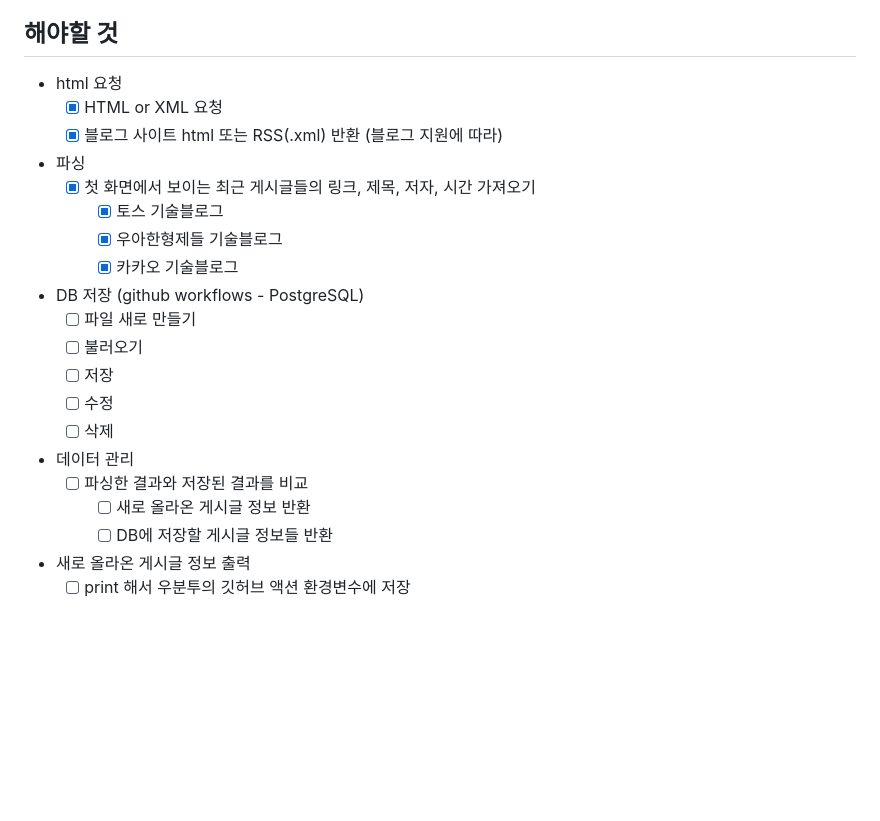
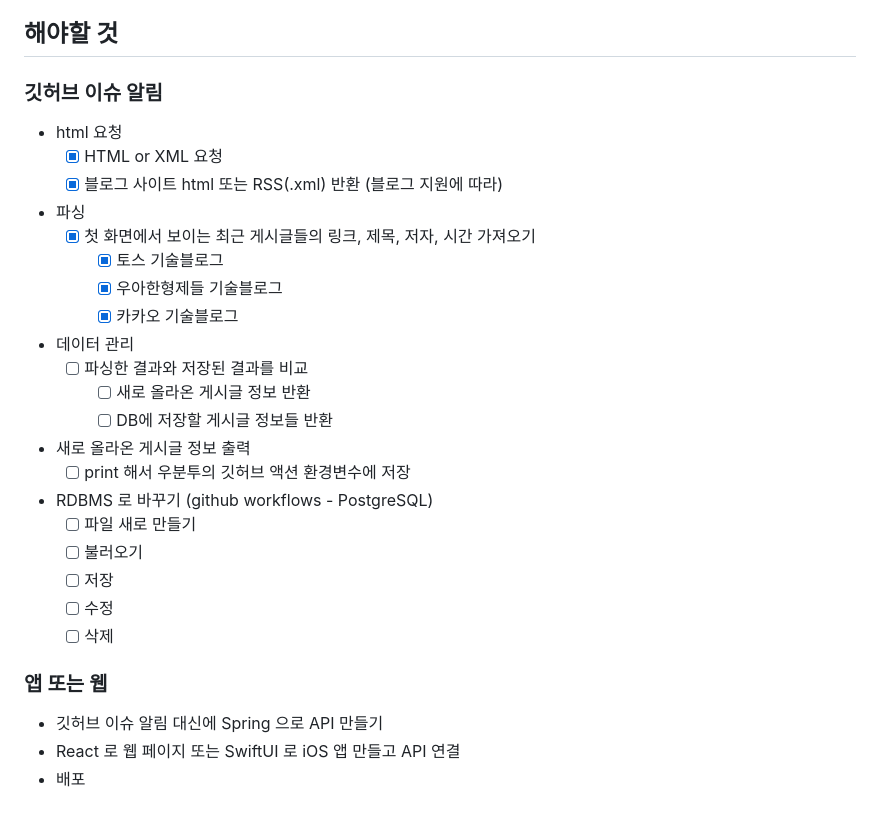
Before and after one commit to dgh06175/tech-blog-notification, a Markdown page: README.md, the part around the change. Drawn GitHub-style; blank space fills up the shorter version.

Commit message:
docs: 배포까지의 체크리스트 작성

```diff
--- a/README.md
+++ b/README.md
@@ -63,6 +63,8 @@
 
 ## 해야할 것
 
+### 깃허브 이슈 알림
+
 - html 요청
     - [x] HTML or XML 요청
     - [x] 블로그 사이트 html 또는 RSS(.xml) 반환 (블로그 지원에 따라)
@@ -73,13 +75,6 @@
         - [x] 우아한형제들 기술블로그
         - [x] 카카오 기술블로그
 
-- DB 저장 (github workflows - PostgreSQL)
-    - [ ] 파일 새로 만들기
-    - [ ] 불러오기
-    - [ ] 저장
-    - [ ] 수정
-    - [ ] 삭제
-
 - 데이터 관리
     - [ ] 파싱한 결과와 저장된 결과를 비교
         - [ ] 새로 올라온 게시글 정보 반환
@@ -87,3 +82,16 @@
 
 - 새로 올라온 게시글 정보 출력
     - [ ] print 해서 우분투의 깃허브 액션 환경변수에 저장
+
+- RDBMS 로 바꾸기 (github workflows - PostgreSQL)
+    - [ ] 파일 새로 만들기
+    - [ ] 불러오기
+    - [ ] 저장
+    - [ ] 수정
+    - [ ] 삭제
+
+### 앱 또는 웹
+
+- 깃허브 이슈 알림 대신에 Spring 으로 API 만들기
+- React 로 웹 페이지 또는 SwiftUI 로 iOS 앱 만들고 API 연결
+- 배포
```
